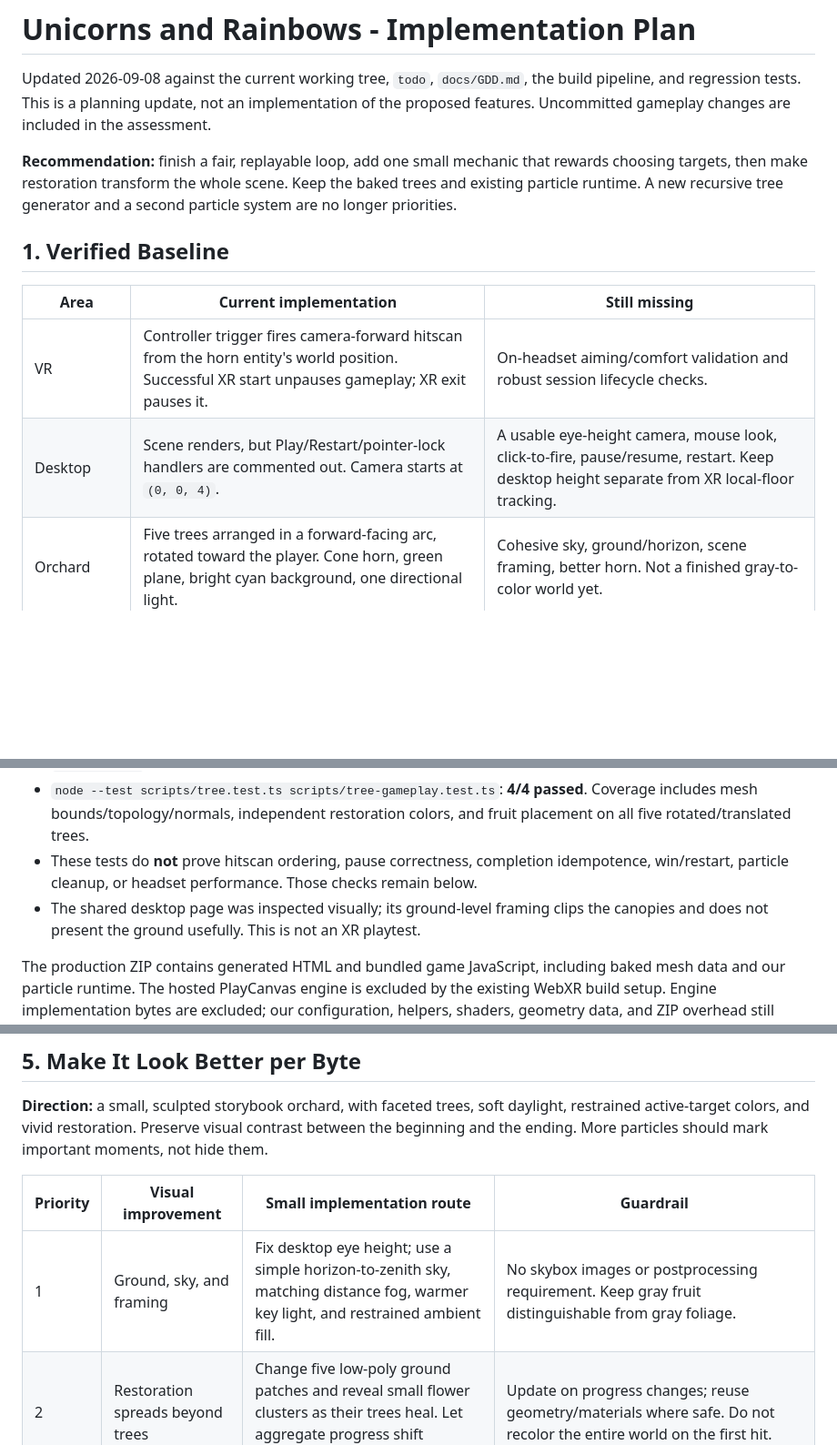
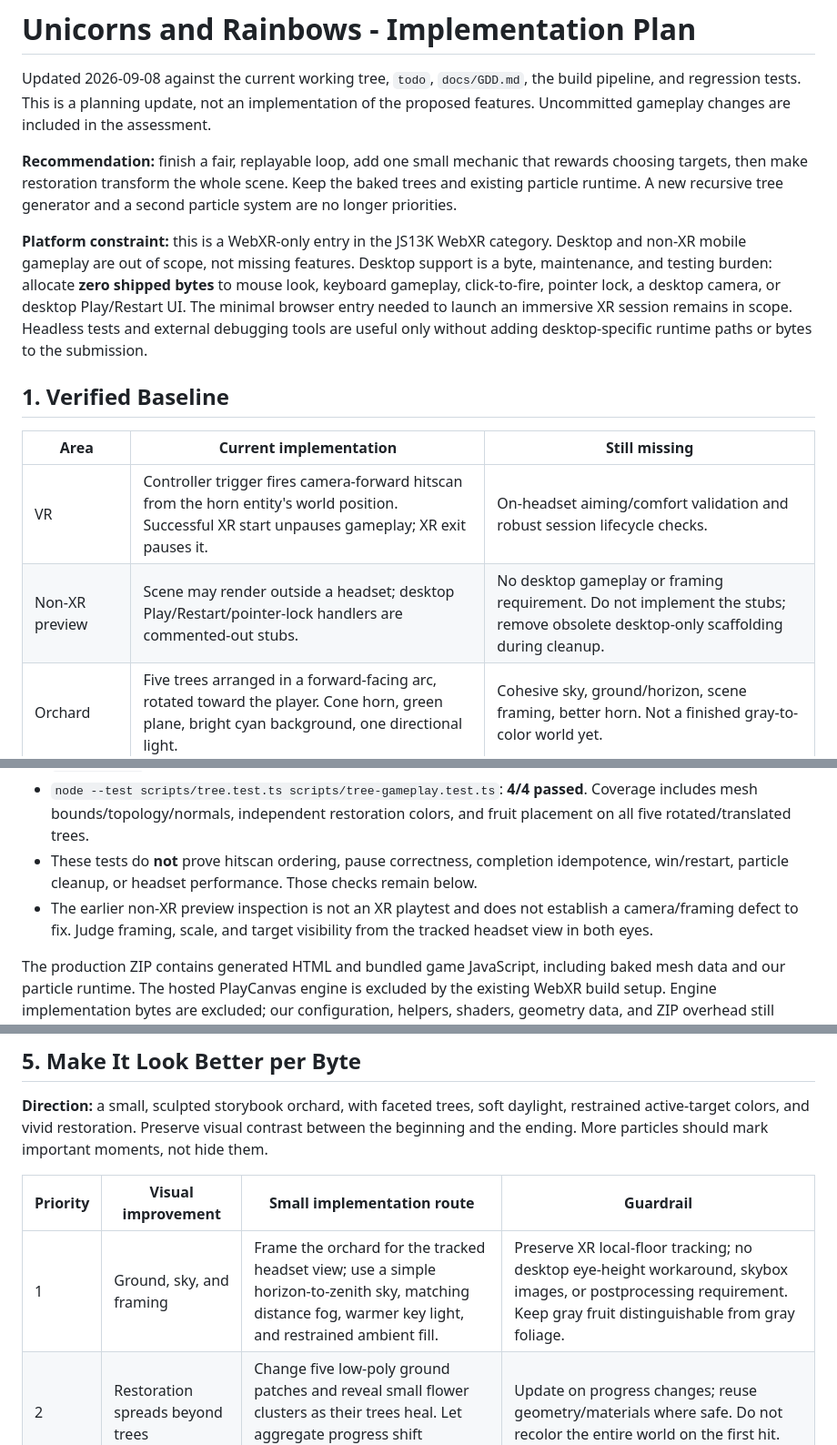
Before and after one commit to sorskoot/js13kgames_2026, a Markdown page: plan.md, 3 parts joined by grey strips. Shown at 91% size. GitHub-like rendering; blank space fills up the shorter version.

```diff
--- a/plan.md
+++ b/plan.md
@@ -4,12 +4,14 @@ Updated 2026-09-08 against the current working tree, `todo`, `docs/GDD.md`, the
 
 **Recommendation:** finish a fair, replayable loop, add one small mechanic that rewards choosing targets, then make restoration transform the whole scene. Keep the baked trees and existing particle runtime. A new recursive tree generator and a second particle system are no longer priorities.
 
+**Platform constraint:** this is a WebXR-only entry in the JS13K WebXR category. Desktop and non-XR mobile gameplay are out of scope, not missing features. Desktop support is a byte, maintenance, and testing burden: allocate **zero shipped bytes** to mouse look, keyboard gameplay, click-to-fire, pointer lock, a desktop camera, or desktop Play/Restart UI. The minimal browser entry needed to launch an immersive XR session remains in scope. Headless tests and external debugging tools are useful only without adding desktop-specific runtime paths or bytes to the submission.
+
 ## 1. Verified Baseline
 
 | Area | Current implementation | Still missing |
 | --- | --- | --- |
 | VR | Controller trigger fires camera-forward hitscan from the horn entity's world position. Successful XR start unpauses gameplay; XR exit pauses it. | On-headset aiming/comfort validation and robust session lifecycle checks. |
-| Desktop | Scene renders, but Play/Restart/pointer-lock handlers are commented out. Camera starts at `(0, 0, 4)`. | A usable eye-height camera, mouse look, click-to-fire, pause/resume, restart. Keep desktop height separate from XR local-floor tracking. |
+| Non-XR preview | Scene may render outside a headset; desktop Play/Restart/pointer-lock handlers are commented-out stubs. | No desktop gameplay or framing requirement. Do not implement the stubs; remove obsolete desktop-only scaffolding during cleanup. |
 | Orchard | Five trees arranged in a forward-facing arc, rotated toward the player. Cone horn, green plane, bright cyan background, one directional light. | Cohesive sky, ground/horizon, scene framing, better horn. Not a finished gray-to-color world yet. |
 | Trees | `src/lib/tree/data.ts` is a fixed seed-42 baked asset: 93 source vertices, 178 triangles, quantized positions and RGB data. `pc.ts` expands it into a flat-shaded, vertex-colored mesh. | Distinct restoration milestones, environmental response, small visual variation. No runtime branching generator is needed. |
 | Restoration | Each tree independently desaturates its original mesh colors. Hits add 0.1, rot subtracts 0.1, rounded and clamped. `isHealed` and `tree:healed` exist. | A hard completion guard inside `Tree` itself; milestone feedback beyond continuous saturation. |
@@ -27,7 +29,7 @@ Updated 2026-09-08 against the current working tree, `todo`, `docs/GDD.md`, the
 - `npm run lint`: passed.
 - `node --test scripts/tree.test.ts scripts/tree-gameplay.test.ts`: **4/4 passed**. Coverage includes mesh bounds/topology/normals, independent restoration colors, and fruit placement on all five rotated/translated trees.
 - These tests do **not** prove hitscan ordering, pause correctness, completion idempotence, win/restart, particle cleanup, or headset performance. Those checks remain below.
-- The shared desktop page was inspected visually; its ground-level framing clips the canopies and does not present the ground usefully. This is not an XR playtest.
+- The earlier non-XR preview inspection is not an XR playtest and does not establish a camera/framing defect to fix. Judge framing, scale, and target visibility from the tracked headset view in both eyes.
 
 The production ZIP contains generated HTML and bundled game JavaScript, including baked mesh data and our particle runtime. The hosted PlayCanvas engine is excluded by the existing WebXR build setup. Engine implementation bytes are excluded; our configuration, helpers, shaders, geometry data, and ZIP overhead still count. Engine features also still cost GPU/CPU time. Confirm the permitted engine URL/version and hosted availability before submission.
 
@@ -104,7 +106,7 @@ A rare, clearly shaped bonus fruit could briefly restore nearby fruit, reusing t
 
 | Priority | Visual improvement | Small implementation route | Guardrail |
 | --- | --- | --- | --- |
-| 1 | Ground, sky, and framing | Fix desktop eye height; use a simple horizon-to-zenith sky, matching distance fog, warmer key light, and restrained ambient fill. | No skybox images or postprocessing requirement. Keep gray fruit distinguishable from gray foliage. |
+| 1 | Ground, sky, and framing | Frame the orchard for the tracked headset view; use a simple horizon-to-zenith sky, matching distance fog, warmer key light, and restrained ambient fill. | Preserve XR local-floor tracking; no desktop eye-height workaround, skybox images, or postprocessing requirement. Keep gray fruit distinguishable from gray foliage. |
 | 2 | Restoration spreads beyond trees | Change five low-poly ground patches and reveal small flower clusters as their trees heal. Let aggregate progress shift sky/ground color. | Update on progress changes; reuse geometry/materials where safe. Do not recolor the entire world on the first hit. |
 | 3 | Trees feel alive | Keep baked geometry and independent vertex colors. Add small mesh-child squash/recovery on a hit and a larger completion response. | Animate the visual child, not the entity holding fruit, to avoid moving targets unintentionally. Never shake the camera. |
 | 4 | Clear restoration milestones | Keep continuous saturation; add leaf/flower accents at 25/50/75/100% with a brief threshold cue. | Progress moves in tenths, so threshold crossings first occur at 30/50/80/100%. Derive stages from progress and suppress repeated celebration farming after rot. No full tree regeneration. |
```
Also changed, not shown: other parts of plan.md (+10 -8 lines), docs/GDD.md (+10 -0 lines).
